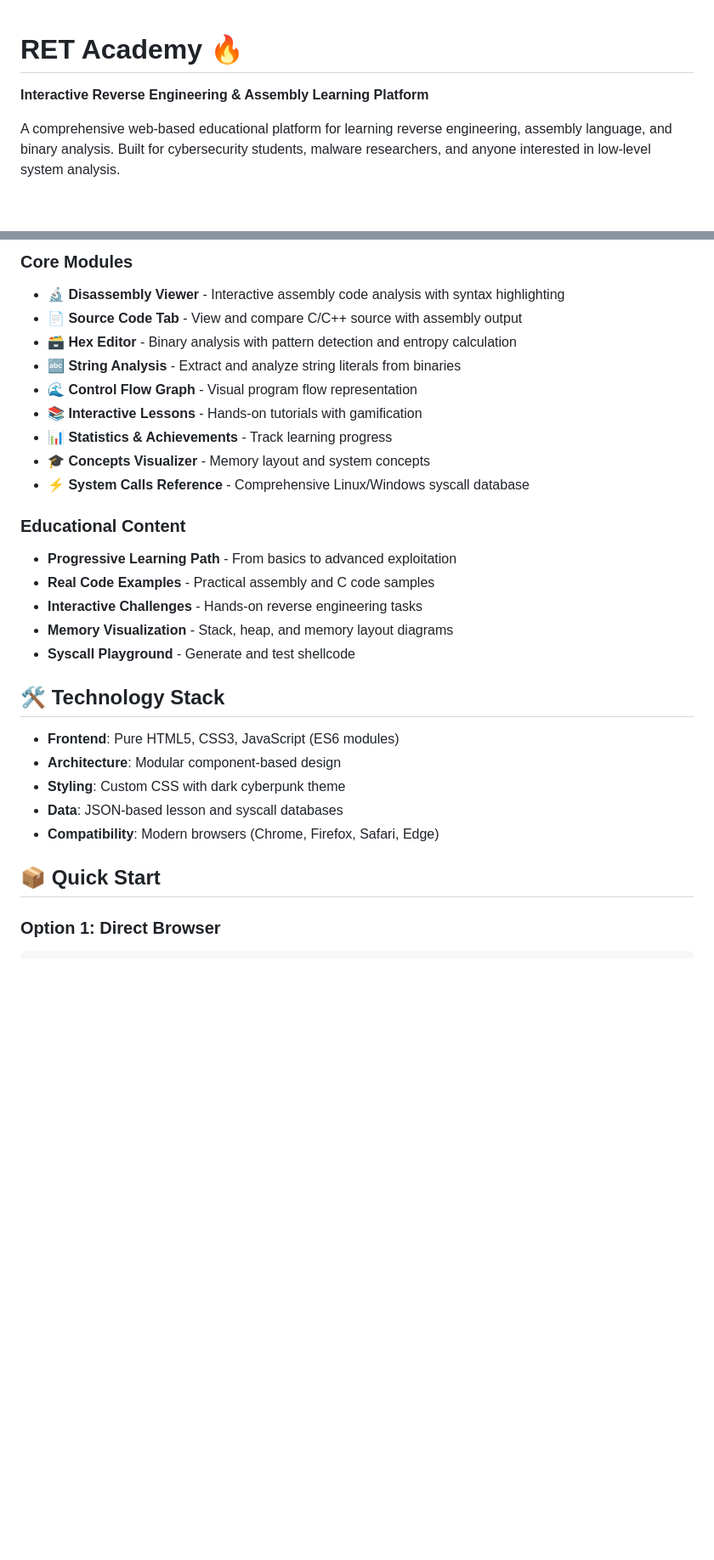
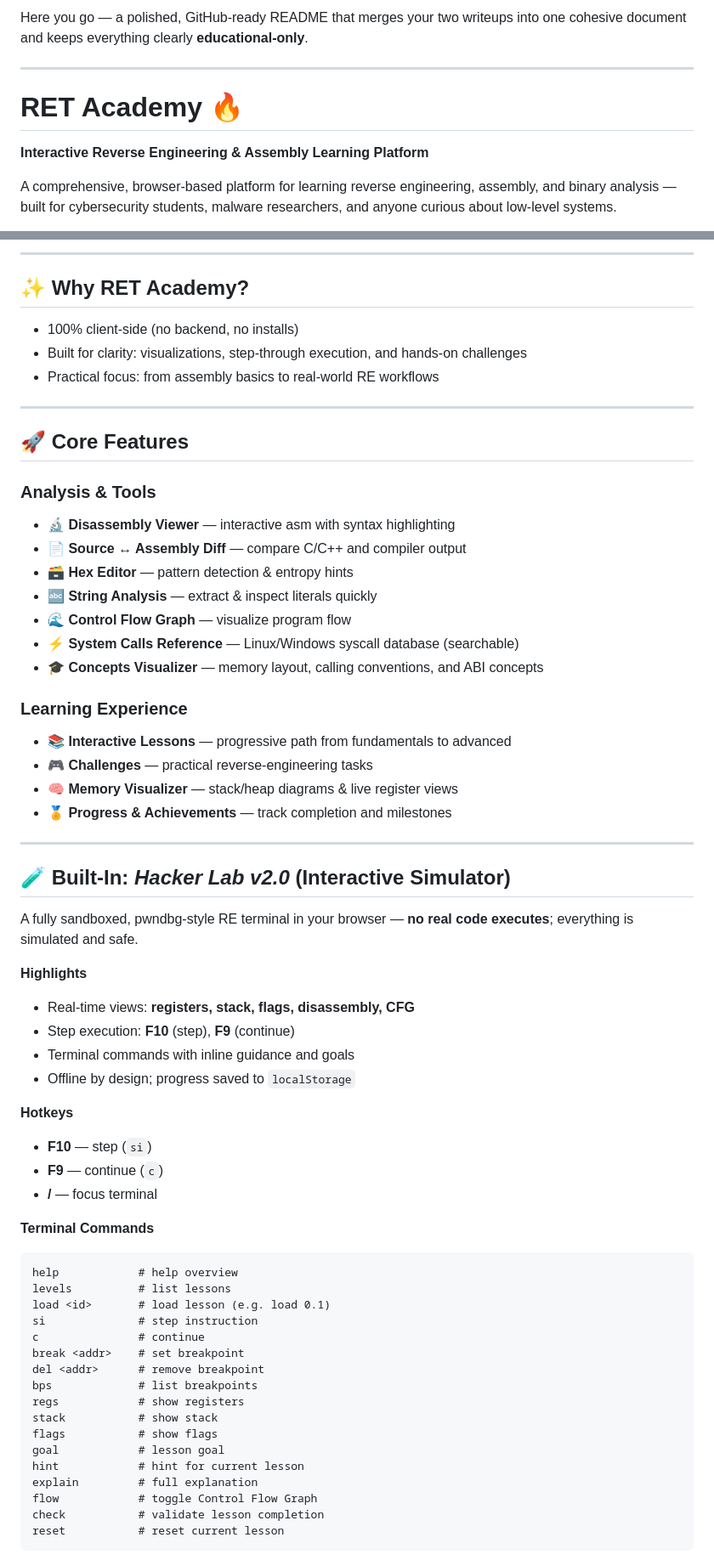
Before and after one commit to m4rba4s/Hacker-Lab, a Markdown page: README.md, 2 parts joined by grey strips. Shown at 85% size. Rendered like a GitHub page; blank space fills up the shorter version.

````diff
--- a/README.md
+++ b/README.md
@@ -1,6 +1,10 @@
+Here you go — a polished, GitHub-ready README that merges your two writeups into one cohesive document and keeps everything clearly **educational-only**.
+
+---
+
 # RET Academy 🔥
 
 **Interactive Reverse Engineering & Assembly Learning Platform**
 
-A comprehensive web-based educational platform for learning reverse engineering, assembly language, and binary analysis. Built for cybersecurity students, malware researchers, and anyone interested in low-level system analysis.
+A comprehensive, browser-based platform for learning reverse engineering, assembly, and binary analysis — built for cybersecurity students, malware researchers, and anyone curious about low-level systems.
 
@@ -8,30 +15,71 @@ A comprehensive web-based educational platform for learning reverse engineering,
 
-### Core Modules
-- **🔬 Disassembly Viewer** - Interactive assembly code analysis with syntax highlighting
-- **📄 Source Code Tab** - View and compare C/C++ source with assembly output
-- **🗃️ Hex Editor** - Binary analysis with pattern detection and entropy calculation
-- **🔤 String Analysis** - Extract and analyze string literals from binaries
-- **🌊 Control Flow Graph** - Visual program flow representation
-- **📚 Interactive Lessons** - Hands-on tutorials with gamification
-- **📊 Statistics & Achievements** - Track learning progress
-- **🎓 Concepts Visualizer** - Memory layout and system concepts
-- **⚡ System Calls Reference** - Comprehensive Linux/Windows syscall database
+---
 
-### Educational Content
-- **Progressive Learning Path** - From basics to advanced exploitation
-- **Real Code Examples** - Practical assembly and C code samples
-- **Interactive Challenges** - Hands-on reverse engineering tasks
-- **Memory Visualization** - Stack, heap, and memory layout diagrams
-- **Syscall Playground** - Generate and test shellcode
+## ✨ Why RET Academy?
 
-## 🛠️ Technology Stack
+* 100% client-side (no backend, no installs)
+* Built for clarity: visualizations, step-through execution, and hands-on challenges
+* Practical focus: from assembly basics to real-world RE workflows
 
-- **Frontend**: Pure HTML5, CSS3, JavaScript (ES6 modules)
-- **Architecture**: Modular component-based design
-- **Styling**: Custom CSS with dark cyberpunk theme
-- **Data**: JSON-based lesson and syscall databases
-- **Compatibility**: Modern browsers (Chrome, Firefox, Safari, Edge)
+---
 
-## 📦 Quick Start
+## 🚀 Core Features
 
-### Option 1: Direct Browser
+### Analysis & Tools
+
+* **🔬 Disassembly Viewer** — interactive asm with syntax highlighting
+* **📄 Source ↔ Assembly Diff** — compare C/C++ and compiler output
+* **🗃️ Hex Editor** — pattern detection & entropy hints
+* **🔤 String Analysis** — extract & inspect literals quickly
+* **🌊 Control Flow Graph** — visualize program flow
+* **⚡ System Calls Reference** — Linux/Windows syscall database (searchable)
+* **🎓 Concepts Visualizer** — memory layout, calling conventions, and ABI concepts
+
+### Learning Experience
+
+* **📚 Interactive Lessons** — progressive path from fundamentals to advanced
+* **🎮 Challenges** — practical reverse-engineering tasks
+* **🧠 Memory Visualizer** — stack/heap diagrams & live register views
+* **🏅 Progress & Achievements** — track completion and milestones
+
+---
+
+## 🧪 Built-In: *Hacker Lab v2.0* (Interactive Simulator)
+
+A fully sandboxed, pwndbg-style RE terminal in your browser — **no real code executes**; everything is simulated and safe.
+
+**Highlights**
+
+* Real-time views: **registers, stack, flags, disassembly, CFG**
+* Step execution: **F10** (step), **F9** (continue)
+* Terminal commands with inline guidance and goals
+* Offline by design; progress saved to `localStorage`
+
+**Hotkeys**
+
+* **F10** — step (`si`)
+* **F9** — continue (`c`)
+* **/** — focus terminal
+
+**Terminal Commands**
+
+```
+help            # help overview
+levels          # list lessons
+load <id>       # load lesson (e.g. load 0.1)
+si              # step instruction
+c               # continue
+break <addr>    # set breakpoint
+del <addr>      # remove breakpoint
+bps             # list breakpoints
+regs            # show registers
+stack           # show stack
+flags           # show flags
+goal            # lesson goal
+hint            # hint for current lesson
+explain         # full explanation
+flow            # toggle Control Flow Graph
+check           # validate lesson completion
+reset           # reset current lesson
+```
+
````
Also changed, not shown: other parts of README.md (+159 -236 lines).
